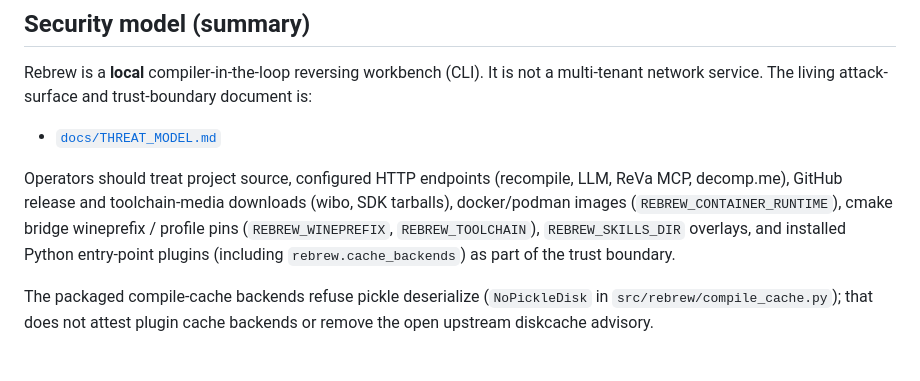
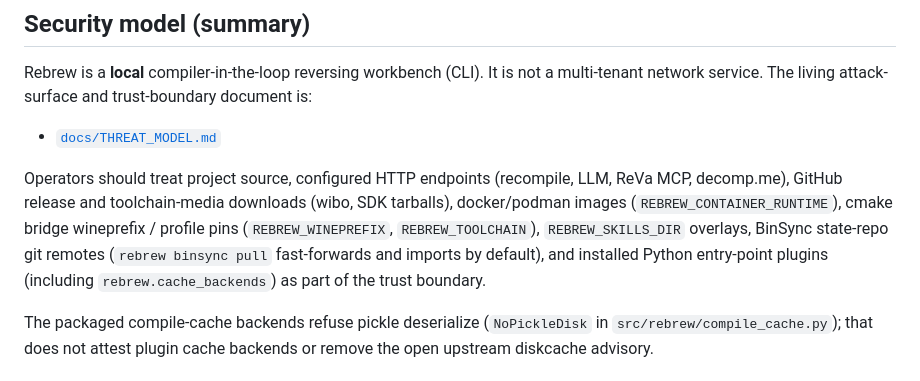
Before and after one commit to maci0/rebrew, a Markdown page: SECURITY.md, the part around the change. Drawn GitHub-style.

```diff
--- a/SECURITY.md
+++ b/SECURITY.md
@@ -34,7 +34,8 @@ Operators should treat project source, configured HTTP endpoints
 (recompile, LLM, ReVa MCP, decomp.me), GitHub release and toolchain-media
 downloads (wibo, SDK tarballs), docker/podman images (`REBREW_CONTAINER_RUNTIME`),
 cmake bridge wineprefix / profile pins (`REBREW_WINEPREFIX`, `REBREW_TOOLCHAIN`),
-`REBREW_SKILLS_DIR` overlays, and installed Python entry-point plugins
+`REBREW_SKILLS_DIR` overlays, BinSync state-repo git remotes (`rebrew binsync pull`
+fast-forwards and imports by default), and installed Python entry-point plugins
 (including `rebrew.cache_backends`) as part of the trust boundary.
 
 The packaged compile-cache backends refuse pickle deserialize
```
Also changed, not shown: docs/THREAT_MODEL.md (+11 -2 lines).
